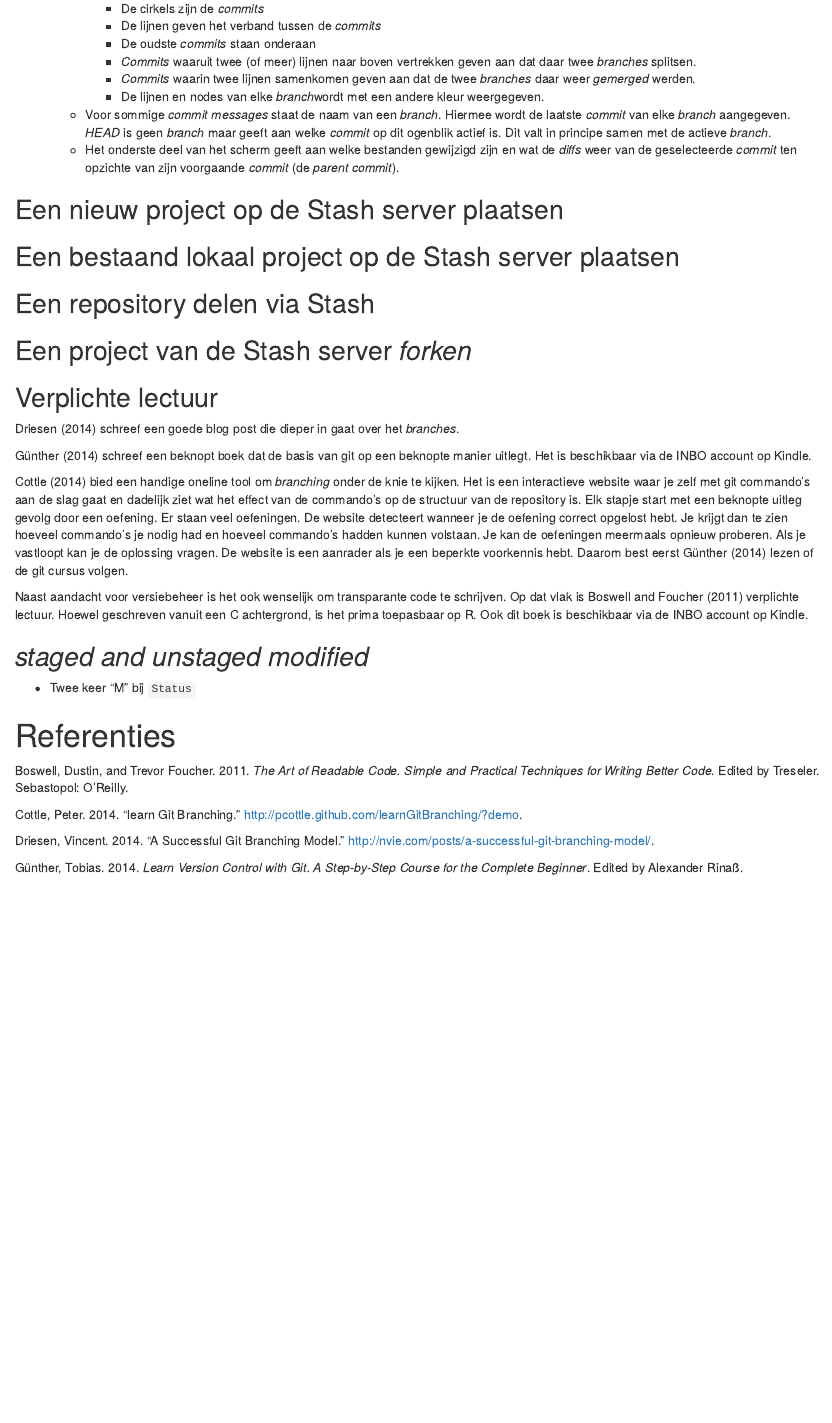
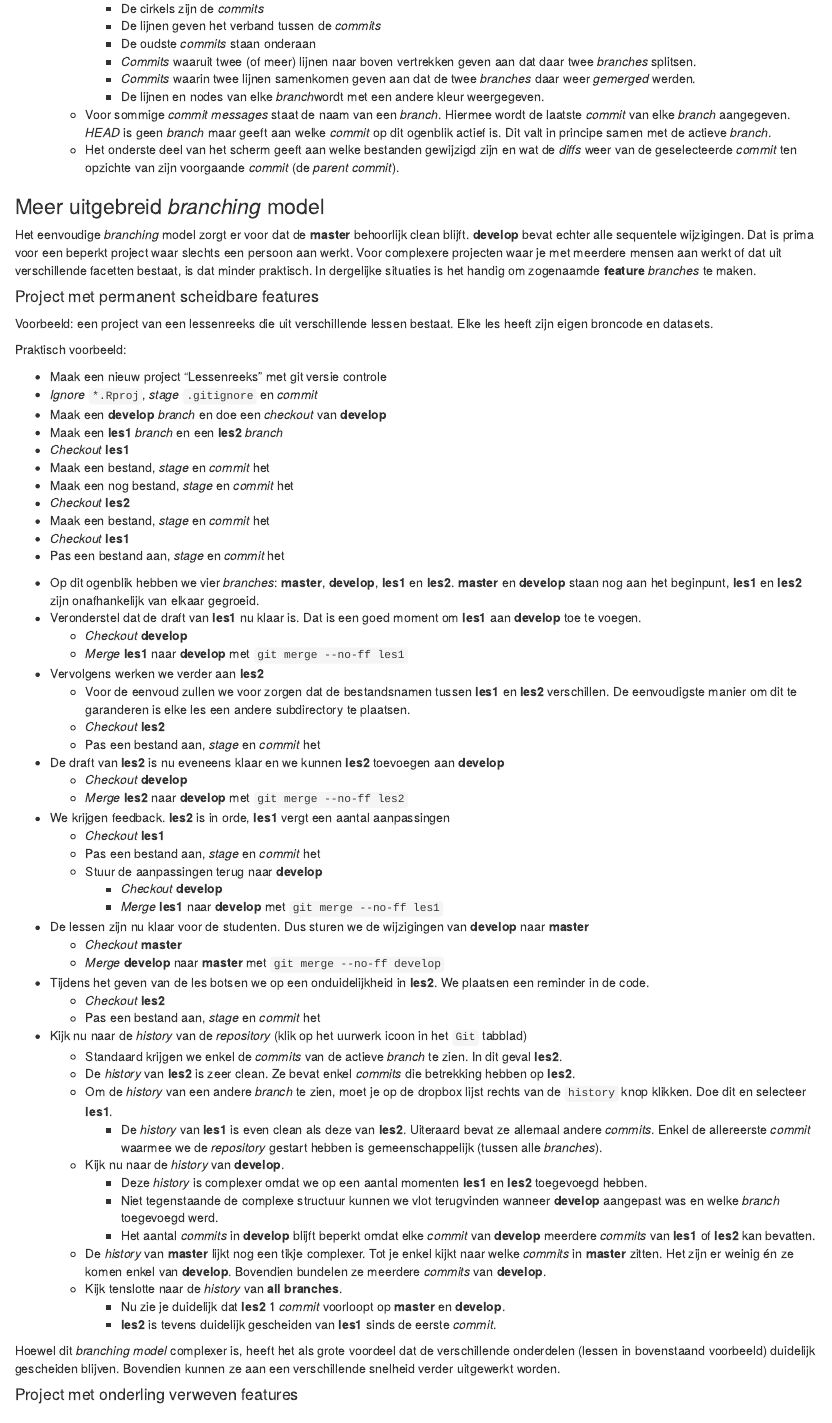
Before and after one commit to PaulQuataert/rinstall, an R Markdown document (git/handleiding_git.Rmd): the page in a window 1100 px wide, from 6770 px down. The pictures show the output file git/handleiding_git.html that the author committed with the source, opened offline.

Commit message:
Toevoegen van uitgebreid branching model met gescheiden features

```diff
--- a/git/handleiding_git.Rmd
+++ b/git/handleiding_git.Rmd
@@ -346,6 +346,102 @@ ggplot(lm.D9, aes(sample = .stdresid)) + stat_qq() + geom_abline()
 
 
 
+### Meer uitgebreid _branching_ model
+
+Het eenvoudige _branching_ model zorgt er voor dat de **master** behoorlijk clean blijft. **develop** bevat echter alle sequentele wijzigingen. Dat is prima voor een beperkt project waar slechts een persoon aan werkt. Voor complexere projecten waar je met meerdere mensen aan werkt of dat uit verschillende facetten bestaat, is dat minder praktisch. In dergelijke situaties is het handig om zogenaamde **feature** _branches_ te maken.
+
+#### Project met permanent scheidbare features
+
+Voorbeeld: een project van een lessenreeks die uit verschillende lessen bestaat. Elke les heeft zijn eigen broncode en datasets.
+
+Praktisch voorbeeld:
+
+- Maak een nieuw project "Lessenreeks" met git versie controle
+- _Ignore_ `*.Rproj`, _stage_ `.gitignore` en _commit_
+- Maak een **develop** _branch_ en doe een _checkout_ van **develop**
+- Maak een **les1** _branch_ en een **les2** _branch_
+- _Checkout_ **les1**
+- Maak een bestand, _stage_ en _commit_ het
+- Maak een nog bestand, _stage_ en _commit_ het
+- _Checkout_ **les2**
+- Maak een bestand, _stage_ en _commit_ het
+- _Checkout_ **les1**
+- Pas een bestand aan, _stage_ en _commit_ het
+
+- Op dit ogenblik hebben we vier _branches_: **master**, **develop**, **les1** en **les2**. **master** en **develop** staan nog aan het beginpunt, **les1** en **les2** zijn onafhankelijk van elkaar gegroeid.
+- Veronderstel dat de draft van **les1** nu klaar is. Dat is een goed moment om **les1** aan **develop** toe te voegen.
+    - _Checkout_ **develop**
+    - _Merge_ **les1** naar **develop** met `git merge --no-ff les1`
+- Vervolgens werken we verder aan **les2**
+    - Voor de eenvoud zullen we voor zorgen dat de bestandsnamen tussen **les1** en **les2** verschillen. De eenvoudigste manier om dit te garanderen is elke les een andere subdirectory te plaatsen.
+    - _Checkout_ **les2**
+    - Pas een bestand aan, _stage_ en _commit_ het
+- De draft van **les2** is nu eveneens klaar en we kunnen **les2** toevoegen aan **develop**
+    - _Checkout_ **develop**
+    - _Merge_ **les2** naar **develop** met `git merge --no-ff les2`
+- We krijgen feedback. **les2** is in orde,  **les1** vergt een aantal aanpassingen
+    - _Checkout_ **les1**
+    - Pas een bestand aan, _stage_ en _commit_ het
+    - Stuur de aanpassingen terug naar **develop**
+        - _Checkout_ **develop**
+        - _Merge_ **les1** naar **develop** met `git merge --no-ff les1`
+- De lessen zijn nu klaar voor de studenten. Dus sturen we de wijzigingen van **develop** naar **master**
+    - _Checkout_ **master**
+    - _Merge_ **develop** naar **master** met `git merge --no-ff develop`
+- Tijdens het geven van de les botsen we op een onduidelijkheid in **les2**. We plaatsen een reminder in de code.
+    - _Checkout_ **les2**
+    - Pas een bestand aan, _stage_ en _commit_ het
+
+- Kijk nu naar de _history_ van de _repository_ (klik op het uurwerk icoon in het `Git` tabblad)
+    - Standaard krijgen we enkel de _commits_ van de actieve _branch_ te zien. In dit geval **les2**.
+    - De _history_ van **les2** is zeer clean. Ze bevat enkel _commits_ die betrekking hebben op **les2**.
+    - Om de _history_ van een andere _branch_ te zien, moet je op de dropbox lijst rechts van de `history` knop klikken. Doe dit en selecteer **les1**.
+        - De _history_ van **les1** is even clean als deze van **les2**. Uiteraard bevat ze allemaal andere _commits_. Enkel de allereerste _commit_ waarmee we de _repository_ gestart hebben is gemeenschappelijk (tussen alle _branches_).
+    - Kijk nu naar de _history_ van **develop**.
+        - Deze _history_ is complexer omdat we op een aantal momenten **les1** en **les2** toegevoegd hebben.
+        - Niet tegenstaande de complexe structuur kunnen we vlot terugvinden wanneer **develop** aangepast was en welke _branch_ toegevoegd werd.
+        - Het aantal _commits_ in **develop** blijft beperkt omdat elke _commit_ van **develop** meerdere _commits_ van **les1** of **les2** kan bevatten.
+    - De _history_ van **master** lijkt nog een tikje complexer. Tot je enkel kijkt naar welke _commits_ in **master** zitten. Het zijn er weinig én ze komen enkel van **develop**. Bovendien bundelen ze meerdere _commits_ van **develop**.
+    - Kijk tenslotte naar de _history_ van **all branches**.
+        - Nu zie je duidelijk dat **les2** 1 _commit_ voorloopt op **master** en **develop**.
+        - **les2** is tevens duidelijk gescheiden van **les1** sinds de eerste _commit_.
+
+Hoewel dit _branching model_ complexer is, heeft het als grote voordeel dat de verschillende onderdelen (lessen in bovenstaand voorbeeld) duidelijk gescheiden blijven. Bovendien kunnen ze aan een verschillende snelheid verder uitgewerkt worden.
+
+
+
+
+
+
+
+
+
+
+
+
+
+
+
+
+
+#### Project met onderling verweven features
+
+
+
+
+
+
+
+
+
+
+
+
+
+
+
+
+
 
 
 ## Een nieuw project op de Stash server plaatsen
```
Also changed, not shown: git/handleiding_git.html, git/handleiding_git.Rmd (12 more changed lines).
